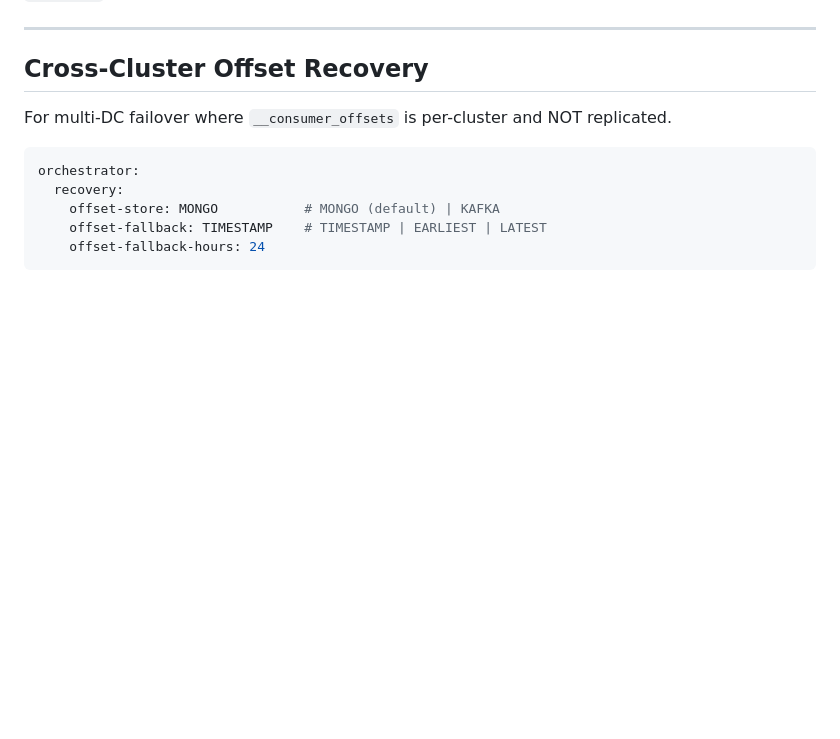
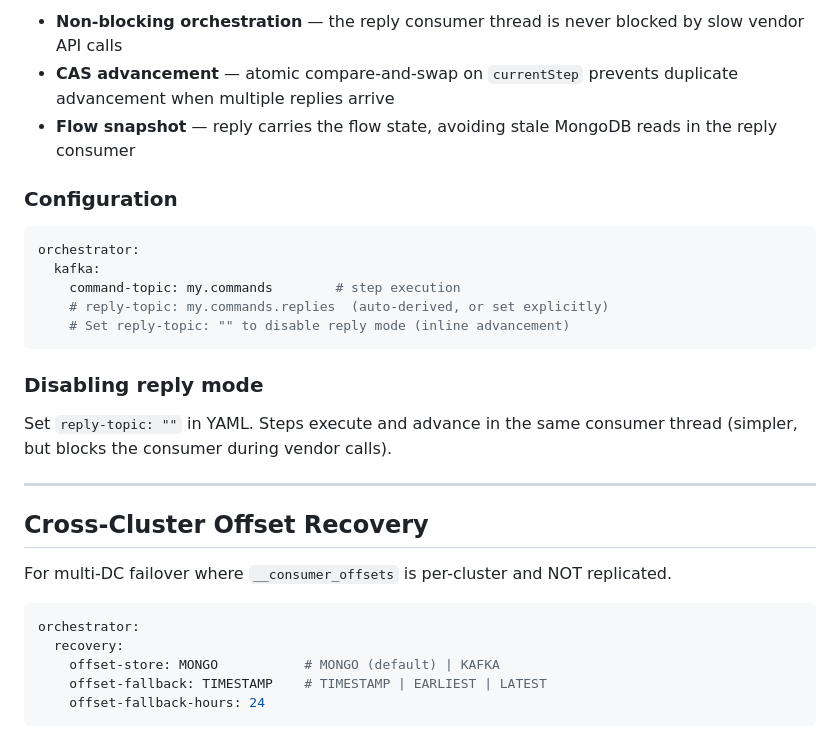
Before and after one commit to islammenshawy/spring-orchestrator, a Markdown page: orchestrator-starter/README.md, the part around one of its changes. GitHub-like rendering; blank space fills up the shorter version.

````diff
--- a/orchestrator-starter/README.md
+++ b/orchestrator-starter/README.md
@@ -622,3 +693,20 @@ Not cancellable: `COMPLETED`, `FAILED`, `CANCELLED`
+- **Non-blocking orchestration** — the reply consumer thread is never blocked by slow vendor API calls
+- **CAS advancement** — atomic compare-and-swap on `currentStep` prevents duplicate advancement when multiple replies arrive
+- **Flow snapshot** — reply carries the flow state, avoiding stale MongoDB reads in the reply consumer
+
+### Configuration
+
+```yaml
+orchestrator:
+  kafka:
+    command-topic: my.commands        # step execution
+    # reply-topic: my.commands.replies  (auto-derived, or set explicitly)
+    # Set reply-topic: "" to disable reply mode (inline advancement)
+```
+
+### Disabling reply mode
+
+Set `reply-topic: ""` in YAML. Steps execute and advance in the same consumer thread (simpler, but blocks the consumer during vendor calls).
 
 ---
 
````
Also changed, not shown: other parts of orchestrator-starter/README.md (+71 -0 lines), README.md (+44 -43 lines).
